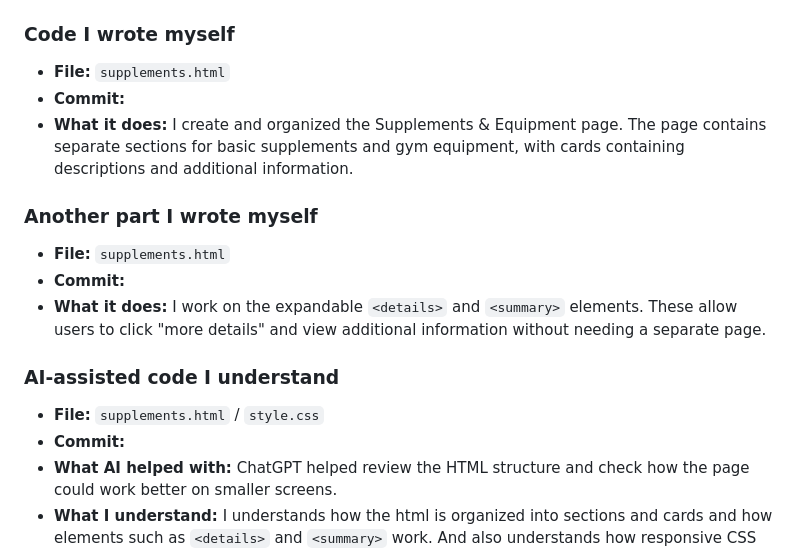
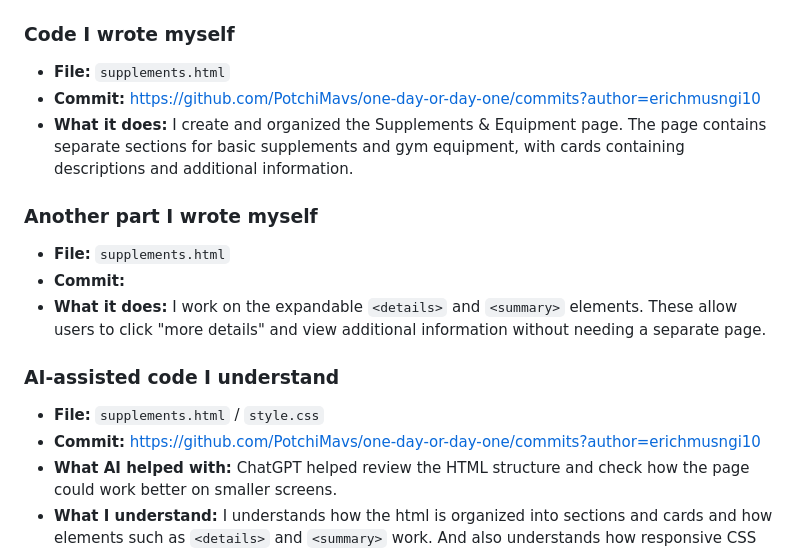
Before and after one commit to PotchiMavs/one-day-or-day-one, a Markdown page: AI-USAGE.md, the part around the change. GitHub-like rendering.

```diff
--- a/AI-USAGE.md
+++ b/AI-USAGE.md
@@ -114,7 +114,7 @@ This file documents how our group used AI during the development of **One Day or
 ### Code I wrote myself
 
 * **File:** `supplements.html`
-* **Commit:**
+* **Commit:** https://github.com/PotchiMavs/one-day-or-day-one/commits?author=erichmusngi10
 * **What it does:** I create and organized the Supplements & Equipment page. The page contains separate sections for basic supplements and gym equipment, with cards containing descriptions and additional information.
 
 ### Another part I wrote myself
@@ -126,7 +126,7 @@ This file documents how our group used AI during the development of **One Day or
 ### AI-assisted code I understand
 
 * **File:** `supplements.html` / `style.css`
-* **Commit:**
+* **Commit:** https://github.com/PotchiMavs/one-day-or-day-one/commits?author=erichmusngi10
 * **What AI helped with:** ChatGPT helped review the HTML structure and check how the page could work better on smaller screens.
 * **What I understand:** I understands how the html is organized into sections and cards and how elements such as `<details>` and `<summary>` work. And also understands how responsive CSS can change the card layout and spacing on smaller screens.
 
```
